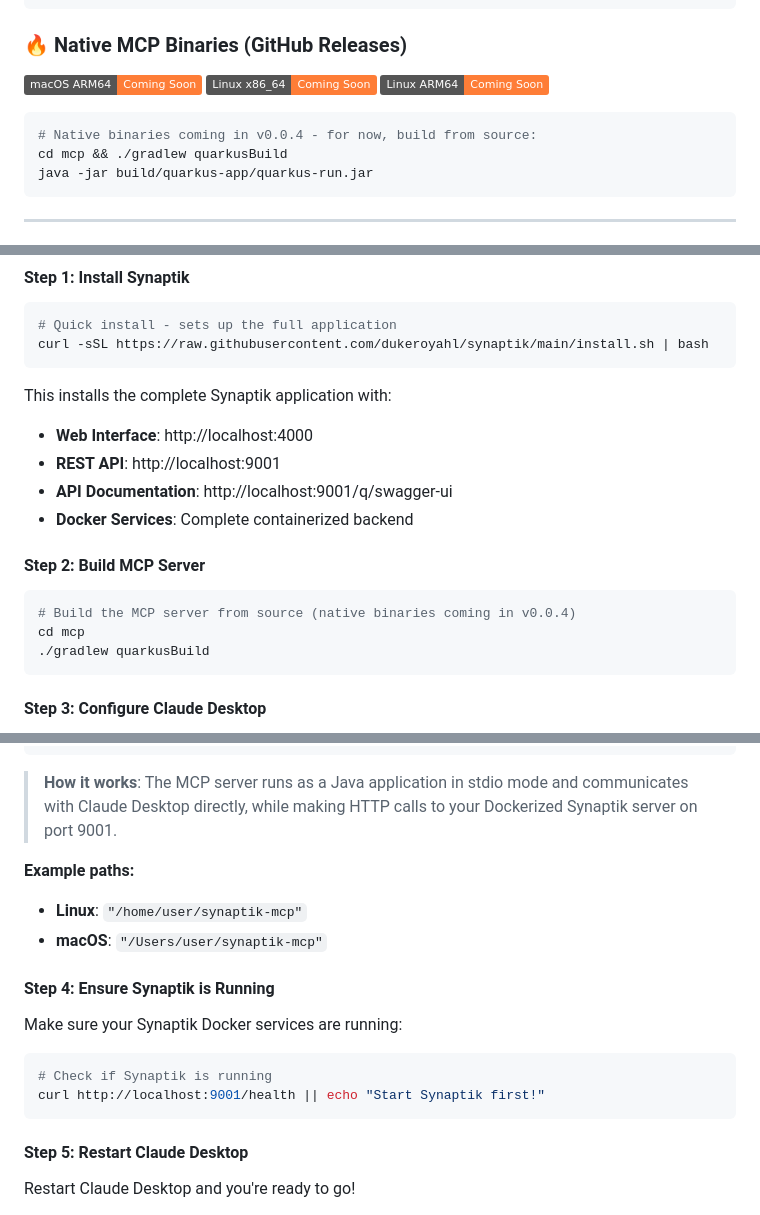
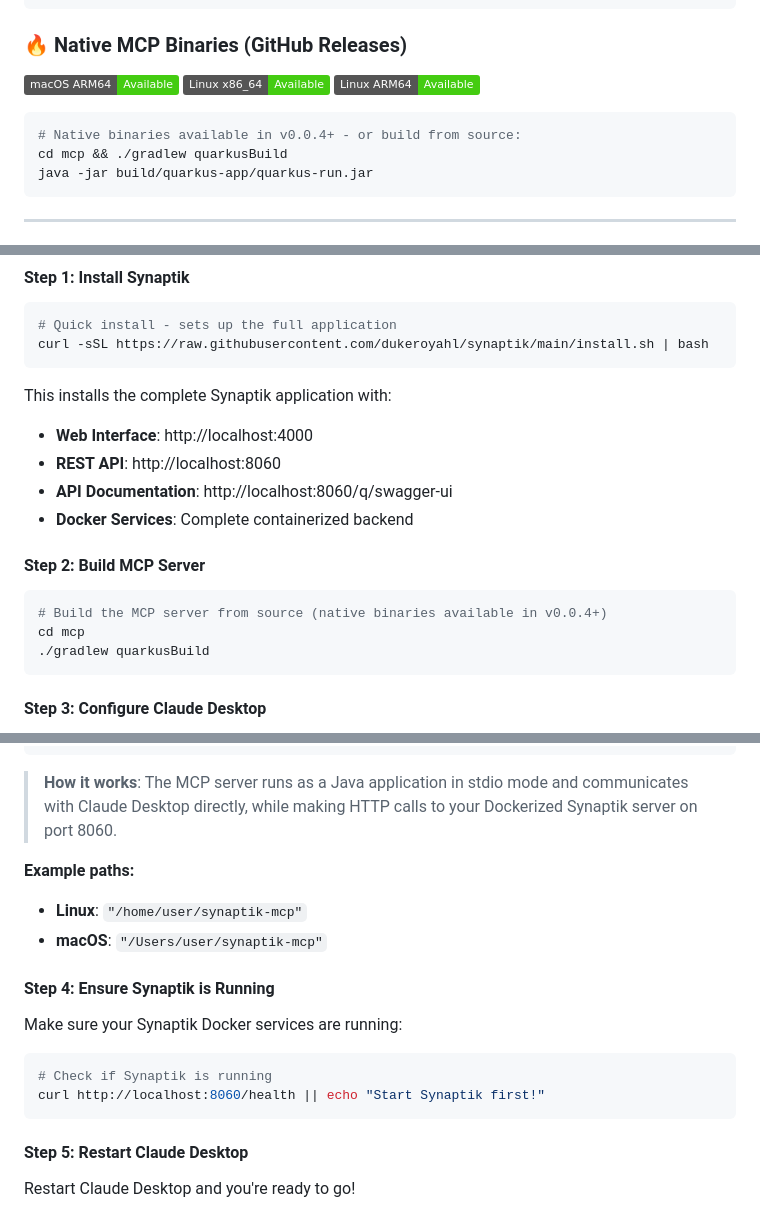
Before and after one commit to dukeroyahl/synaptik, a Markdown page: README.md, 3 parts joined by grey strips. Rendered like a GitHub page; badges without logos.

Commit message:
docs: update README.md and CHANGELOG.md for v0.0.4 release
- Update native MCP binaries badges from 'Coming Soon' to 'Available'
- Change all port references from 9001 to 8060 for consistency
- Update comments to reflect native binaries are now available in v0.0.4+
- Fix CHANGELOG.md to show native binaries are available starting with v0.0.4

Updated locations:
- REST API: http://localhost:8060
- API Documentation: http://localhost:8060/q/swagger-ui
- MCP server backend connection: port 8060
- Health check endpoint: http://localhost:8060/health

````diff
--- a/README.md
+++ b/README.md
@@ -82,12 +82,12 @@ docker pull roudranil/synaptik/backend:latest
 ```
 
 ### 🔥 Native MCP Binaries (GitHub Releases)
-[![macOS ARM64](https://img.shields.io/badge/macOS%20ARM64-Coming%20Soon-orange?logo=apple&logoColor=white)](https://github.com/dukeroyahl/synaptik/releases/latest)
-[![Linux x86_64](https://img.shields.io/badge/Linux%20x86__64-Coming%20Soon-orange?logo=linux&logoColor=white)](https://github.com/dukeroyahl/synaptik/releases/latest)
-[![Linux ARM64](https://img.shields.io/badge/Linux%20ARM64-Coming%20Soon-orange?logo=linux&logoColor=white)](https://github.com/dukeroyahl/synaptik/releases/latest)
+[![macOS ARM64](https://img.shields.io/badge/macOS%20ARM64-Available-success?logo=apple&logoColor=white)](https://github.com/dukeroyahl/synaptik/releases/latest)
+[![Linux x86_64](https://img.shields.io/badge/Linux%20x86__64-Available-success?logo=linux&logoColor=white)](https://github.com/dukeroyahl/synaptik/releases/latest)
+[![Linux ARM64](https://img.shields.io/badge/Linux%20ARM64-Available-success?logo=linux&logoColor=white)](https://github.com/dukeroyahl/synaptik/releases/latest)
 
 ```bash
-# Native binaries coming in v0.0.4 - for now, build from source:
+# Native binaries available in v0.0.4+ - or build from source:
 cd mcp && ./gradlew quarkusBuild
 java -jar build/quarkus-app/quarkus-run.jar
 ```
@@ -110,13 +110,13 @@ curl -sSL https://raw.githubusercontent.com/dukeroyahl/synaptik/main/install.sh
 
 This installs the complete Synaptik application with:
 - **Web Interface**: http://localhost:4000
-- **REST API**: http://localhost:9001
-- **API Documentation**: http://localhost:9001/q/swagger-ui
+- **REST API**: http://localhost:8060
+- **API Documentation**: http://localhost:8060/q/swagger-ui
 - **Docker Services**: Complete containerized backend
 
 #### Step 2: Build MCP Server
 ```bash
-# Build the MCP server from source (native binaries coming in v0.0.4)
+# Build the MCP server from source (native binaries available in v0.0.4+)
 cd mcp
 ./gradlew quarkusBuild
 ```
@@ -140,7 +140,7 @@ Add this to your Claude Desktop configuration:
 }
 ```
 
-> **How it works**: The MCP server runs as a Java application in stdio mode and communicates with Claude Desktop directly, while making HTTP calls to your Dockerized Synaptik server on port 9001.
+> **How it works**: The MCP server runs as a Java application in stdio mode and communicates with Claude Desktop directly, while making HTTP calls to your Dockerized Synaptik server on port 8060.
 
 **Example paths:**
 - **Linux**: `"/home/user/synaptik-mcp"`
@@ -150,7 +150,7 @@ Add this to your Claude Desktop configuration:
 Make sure your Synaptik Docker services are running:
 ```bash
 # Check if Synaptik is running
-curl http://localhost:9001/health || echo "Start Synaptik first!"
+curl http://localhost:8060/health || echo "Start Synaptik first!"
 ```
 
 #### Step 5: Restart Claude Desktop
````
Also changed, not shown: CHANGELOG.md (+1 -1 lines).
